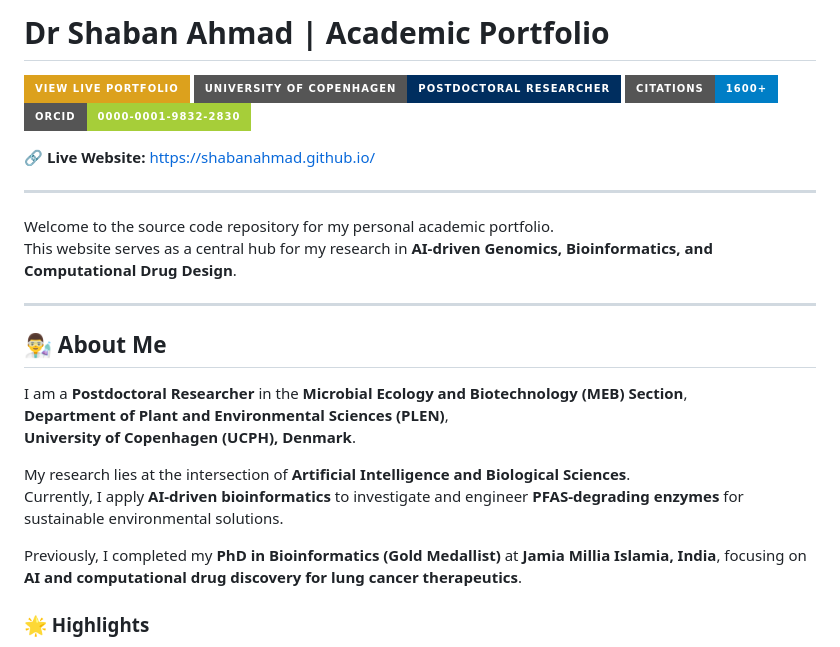
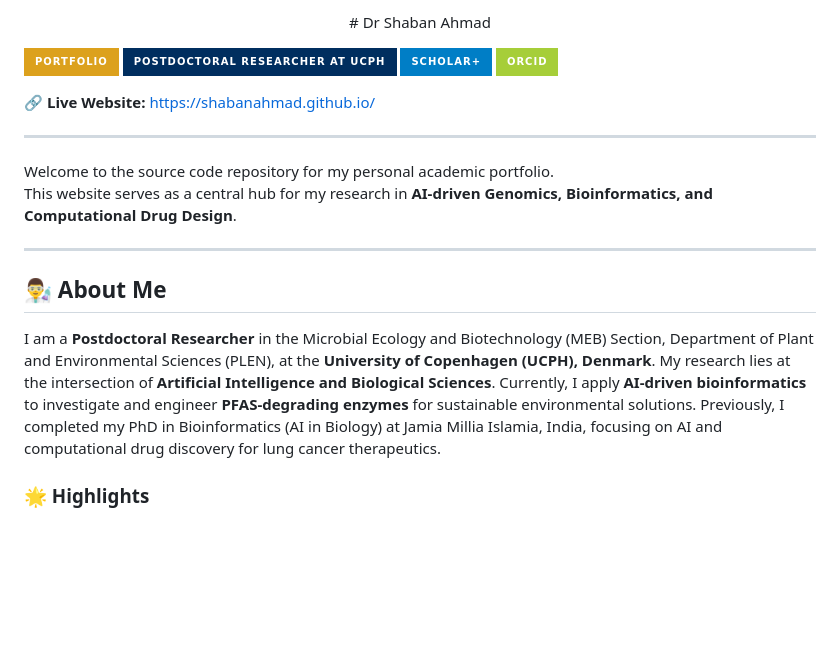
Before and after one commit to ShabanAhmad/ShabanAhmad.github.io, a Markdown page: 1.md, the part around one of its changes. Drawn GitHub-style; badges without logos; blank space fills up the shorter version.

```diff
--- a/1.md
+++ b/1.md
@@ -1,10 +1,13 @@
 
-# Dr Shaban Ahmad | Academic Portfolio
+<p align="center">
+# Dr Shaban Ahmad
+</p>
 
-[![Live Portfolio](https://img.shields.io/badge/View_Live_Portfolio-dca11d?style=for-the-badge&logo=github&logoColor=black)](https://shabanahmad.github.io/)
-[![University](https://img.shields.io/badge/University_of_Copenhagen-Postdoctoral_Researcher-002e5f?style=for-the-badge)](https://www.ku.dk/en)
-[![Citations](https://img.shields.io/badge/Citations-1600%2B-blue?style=for-the-badge&logo=google-scholar&logoColor=white)](https://scholar.google.com/citations?user=Bv4nV80AAAAJ&hl=en)
-[![ORCID](https://img.shields.io/badge/ORCID-0000--0001--9832--2830-A6CE39?style=for-the-badge&logo=orcid&logoColor=white)](https://orcid.org/0000-0001-9832-2830)
+
+[![Live Portfolio](https://img.shields.io/badge/Portfolio-dca11d?style=for-the-badge&logo=github&logoColor=black)](https://shabanahmad.github.io/)
+[![University](https://img.shields.io/badge/Postdoctoral_Researcher_at_UCPH-002e5f?style=for-the-badge)](https://researchprofiles.ku.dk/en/persons/shaban-ahmad/)
+[![Citations](https://img.shields.io/badge/Scholar%2B-blue?style=for-the-badge&logo=google-scholar&logoColor=white)](https://scholar.google.com/citations?user=Bv4nV80AAAAJ&hl=en)
+[![ORCID](https://img.shields.io/badge/ORCID-A6CE39?style=for-the-badge&logo=orcid&logoColor=white)](https://orcid.org/0000-0001-9832-2830)
 
 🔗 **Live Website:** https://shabanahmad.github.io/
 
@@ -18,14 +21,9 @@ This website serves as a central hub for my research in **AI-driven Genomics, Bi
 
 ## 👨‍🔬 About Me
 
-I am a **Postdoctoral Researcher** in the **Microbial Ecology and Biotechnology (MEB) Section**,
-**Department of Plant and Environmental Sciences (PLEN)**,
-**University of Copenhagen (UCPH), Denmark**.
-
-My research lies at the intersection of **Artificial Intelligence and Biological Sciences**.
-Currently, I apply **AI-driven bioinformatics** to investigate and engineer **PFAS-degrading enzymes** for sustainable environmental solutions.
-
-Previously, I completed my **PhD in Bioinformatics (Gold Medallist)** at **Jamia Millia Islamia, India**, focusing on **AI and computational drug discovery for lung cancer therapeutics**.
+I am a **Postdoctoral Researcher** in the Microbial Ecology and Biotechnology (MEB) Section, Department of Plant and Environmental Sciences (PLEN), at the **University of Copenhagen (UCPH), Denmark**.
+My research lies at the intersection of **Artificial Intelligence and Biological Sciences**.  Currently, I apply **AI-driven bioinformatics** to investigate and engineer **PFAS-degrading enzymes** for sustainable environmental solutions.
+Previously, I completed my PhD in Bioinformatics (AI in Biology) at Jamia Millia Islamia, India, focusing on AI and computational drug discovery for lung cancer therapeutics.
 
 ### 🌟 Highlights
 
```
Also changed, not shown: other parts of 1.md (+0 -1 lines).
